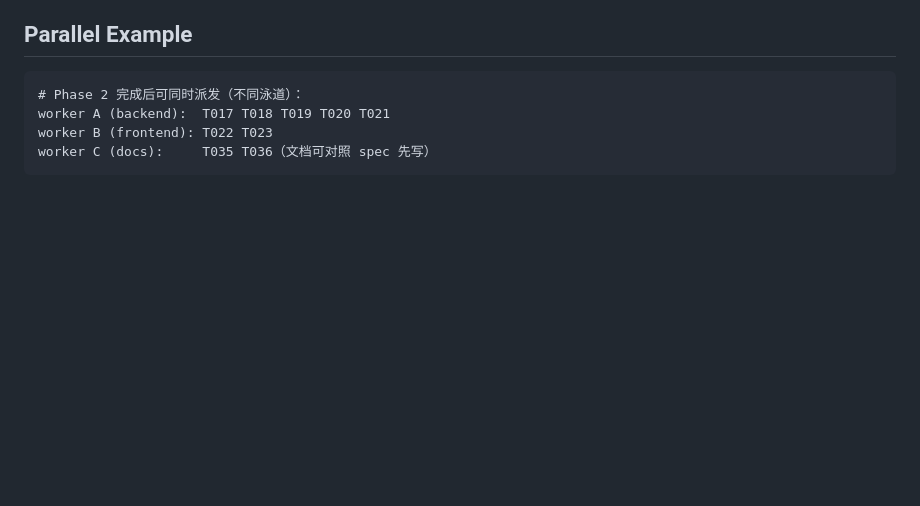
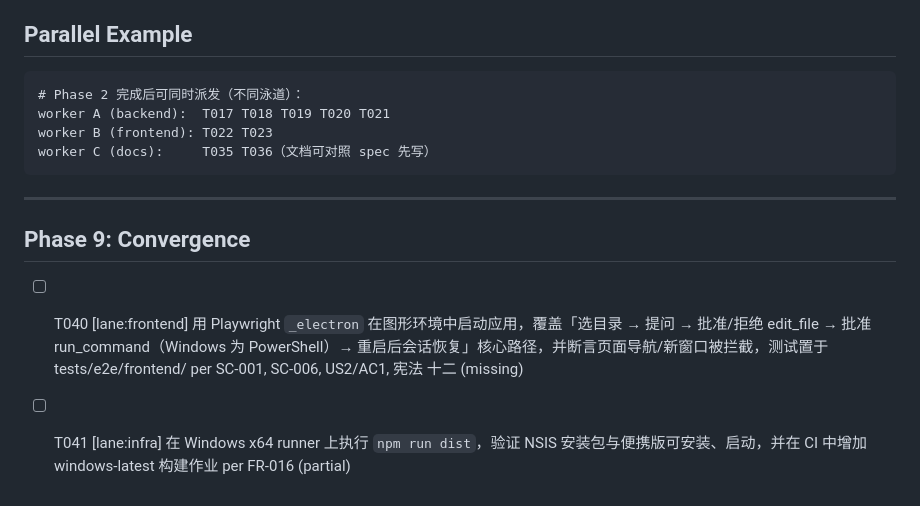
Before and after one commit to Pizuu/ai-code-manager, a Markdown page: specs/001-agent-desktop/tasks.md, the part around the change. Rendered like a GitHub page; blank space fills up the shorter version.

Commit message:
docs(contracts): $speckit-converge 追加 Phase 9 Convergence（T040、T041）

````diff
--- a/specs/001-agent-desktop/tasks.md
+++ b/specs/001-agent-desktop/tasks.md
@@ -150,3 +150,10 @@ worker A (backend):  T017 T018 T019 T020 T021
 worker B (frontend): T022 T023
 worker C (docs):     T035 T036（文档可对照 spec 先写）
 ```
+
+---
+
+## Phase 9: Convergence
+
+- [ ] T040 [lane:frontend] 用 Playwright `_electron` 在图形环境中启动应用，覆盖「选目录 → 提问 → 批准/拒绝 edit_file → 批准 run_command（Windows 为 PowerShell）→ 重启后会话恢复」核心路径，并断言页面导航/新窗口被拦截，测试置于 tests/e2e/frontend/ per SC-001, SC-006, US2/AC1, 宪法 十二 (missing)
+- [ ] T041 [lane:infra] 在 Windows x64 runner 上执行 `npm run dist`，验证 NSIS 安装包与便携版可安装、启动，并在 CI 中增加 windows-latest 构建作业 per FR-016 (partial)
````
